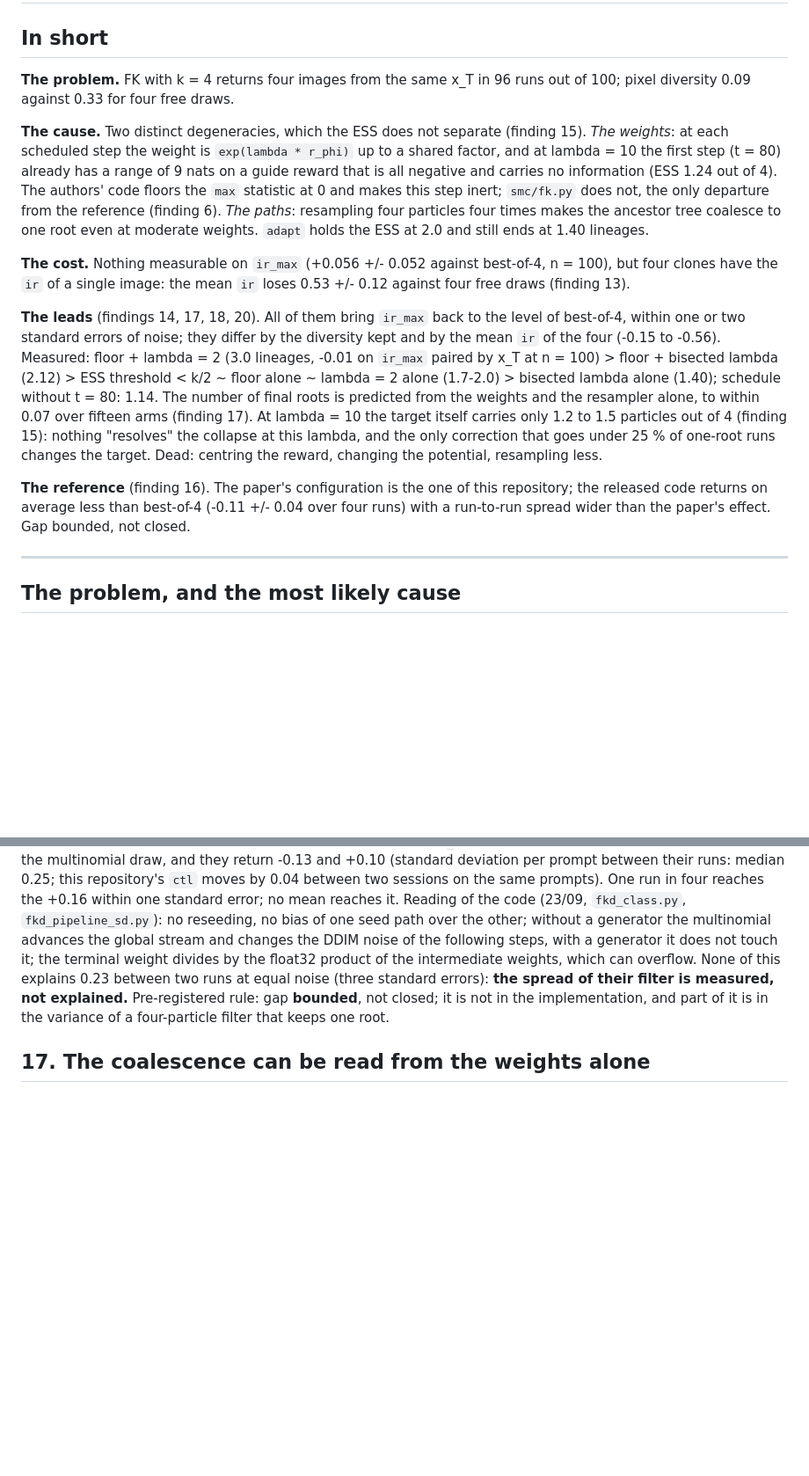
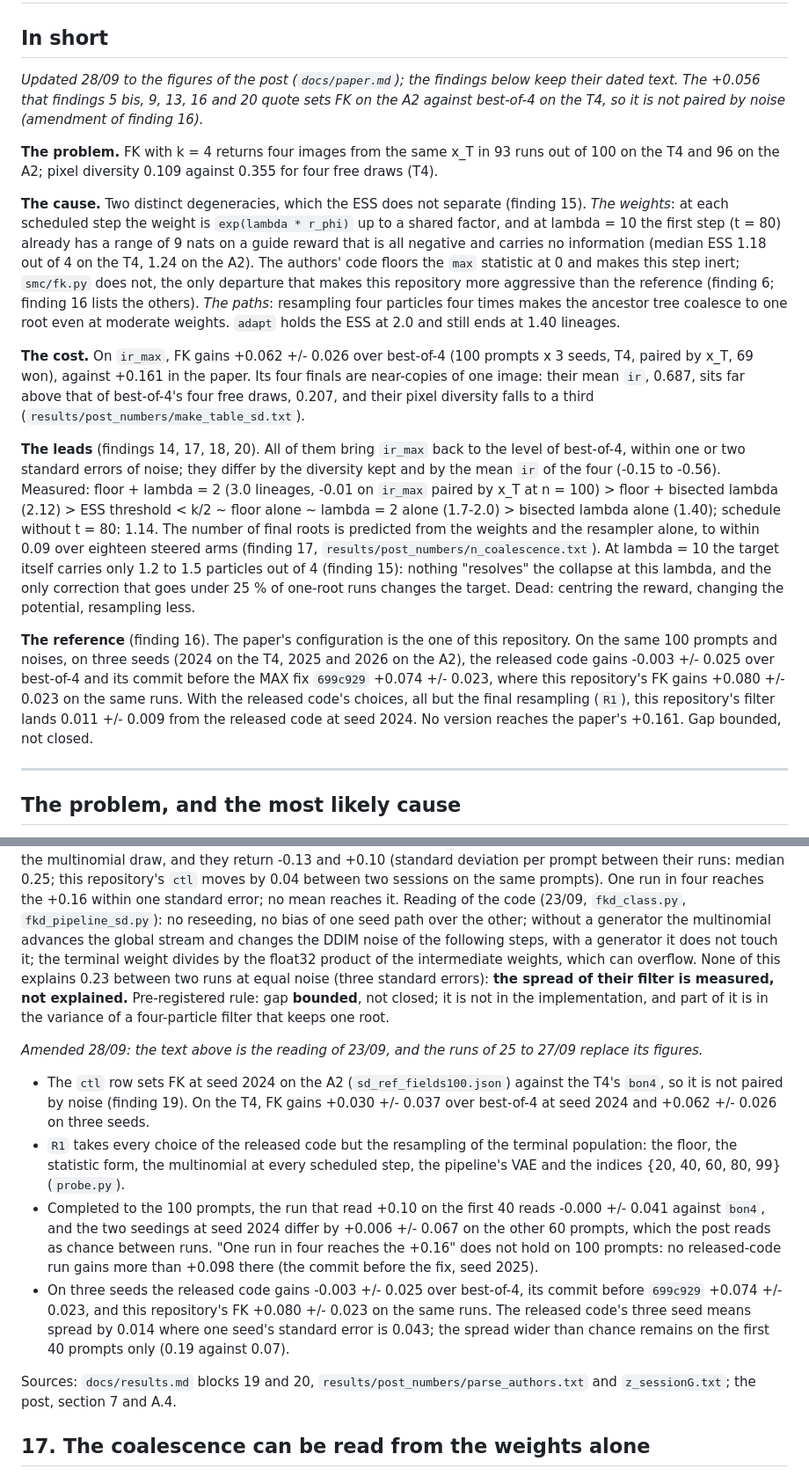
Before and after one commit to fogatogl/FK_steering_implementation, a Markdown page: collapse_lab/FINDINGS.md, 2 parts joined by grey strips. Shown at 88% size. Drawn GitHub-style; blank space fills up the shorter version.

Commit message:
FINDINGS: the summary on the post's figures, finding 16 amended with the three-seed rows

```diff
--- a/collapse_lab/FINDINGS.md
+++ b/collapse_lab/FINDINGS.md
@@ -2,21 +2,27 @@
 
 ## In short
 
-**The problem.** FK with k = 4 returns four images from the same x_T in 96 runs out of
-100; pixel diversity 0.09 against 0.33 for four free draws.
+*Updated 28/09 to the figures of the post (`docs/paper.md`); the findings below keep their
+dated text. The +0.056 that findings 5 bis, 9, 13, 16 and 20 quote sets FK on the A2 against
+best-of-4 on the T4, so it is not paired by noise (amendment of finding 16).*
+
+**The problem.** FK with k = 4 returns four images from the same x_T in 93 runs out of
+100 on the T4 and 96 on the A2; pixel diversity 0.109 against 0.355 for four free draws (T4).
 
 **The cause.** Two distinct degeneracies, which the ESS does not separate (finding 15).
 *The weights*: at each scheduled step the weight is `exp(lambda * r_phi)` up to a
 shared factor, and at lambda = 10 the first step (t = 80) already has a range of 9 nats
-on a guide reward that is all negative and carries no information (ESS 1.24 out of 4). The
-authors' code floors the `max` statistic at 0 and makes this step inert; `smc/fk.py` does
-not, the only departure from the reference (finding 6). *The paths*: resampling four
-particles four times makes the ancestor tree coalesce to one root even at moderate
-weights. `adapt` holds the ESS at 2.0 and still ends at 1.40 lineages.
+on a guide reward that is all negative and carries no information (median ESS 1.18 out of 4
+on the T4, 1.24 on the A2). The authors' code floors the `max` statistic at 0 and makes this
+step inert; `smc/fk.py` does not, the only departure that makes this repository more
+aggressive than the reference (finding 6; finding 16 lists the others). *The paths*:
+resampling four particles four times makes the ancestor tree coalesce to one root even at
+moderate weights. `adapt` holds the ESS at 2.0 and still ends at 1.40 lineages.
 
-**The cost.** Nothing measurable on `ir_max` (+0.056 +/- 0.052 against best-of-4, n = 100),
-but four clones have the `ir` of a single image: the mean `ir` loses 0.53 +/- 0.12 against
-four free draws (finding 13).
+**The cost.** On `ir_max`, FK gains +0.062 +/- 0.026 over best-of-4 (100 prompts x 3 seeds,
+T4, paired by x_T, 69 won), against +0.161 in the paper. Its four finals are near-copies of
+one image: their mean `ir`, 0.687, sits far above that of best-of-4's four free draws, 0.207,
+and their pixel diversity falls to a third (`results/post_numbers/make_table_sd.txt`).
 
 **The leads** (findings 14, 17, 18, 20). All of them bring `ir_max` back to the level of
 best-of-4, within one or two standard errors of noise; they differ by the diversity
@@ -24,15 +30,20 @@ kept and by the mean `ir` of the four (-0.15 to -0.56). Measured: floor + lambda
 (3.0 lineages, -0.01 on `ir_max` paired by x_T at n = 100) > floor + bisected lambda
 (2.12) > ESS threshold < k/2 ~ floor alone ~ lambda = 2 alone (1.7-2.0) > bisected lambda
 alone (1.40); schedule without t = 80: 1.14. The number of final roots is predicted from
-the weights and the resampler alone, to within 0.07 over fifteen arms (finding 17). At
+the weights and the resampler alone, to within 0.09 over eighteen steered arms (finding 17,
+`results/post_numbers/n_coalescence.txt`). At
 lambda = 10 the target itself carries only 1.2 to 1.5 particles out of 4 (finding 15):
 nothing "resolves" the collapse at this lambda, and the only correction that goes under
 25 % of one-root runs changes the target. Dead: centring the reward, changing the
 potential, resampling less.
 
-**The reference** (finding 16). The paper's configuration is the one of this repository;
-the released code returns on average less than best-of-4 (-0.11 +/- 0.04 over four runs)
-with a run-to-run spread wider than the paper's effect. Gap bounded, not closed.
+**The reference** (finding 16). The paper's configuration is the one of this repository.
+On the same 100 prompts and noises, on three seeds (2024 on the T4, 2025 and 2026 on the
+A2), the released code gains -0.003 +/- 0.025 over best-of-4 and its commit before the MAX
+fix `699c929` +0.074 +/- 0.023, where this repository's FK gains +0.080 +/- 0.023 on the same
+runs. With the released code's choices, all but the final resampling (`R1`), this
+repository's filter lands 0.011 +/- 0.009 from the released code at seed 2024. No version
+reaches the paper's +0.161. Gap bounded, not closed.
 
 ---
 
@@ -800,6 +811,28 @@ their filter is measured, not explained.** Pre-registered rule: gap **bounded**,
 closed; it is not in the implementation, and part of it is in the variance of a
 four-particle filter that keeps one root.
 
+*Amended 28/09: the text above is the reading of 23/09, and the runs of 25 to 27/09 replace
+its figures.*
+
+- The `ctl` row sets FK at seed 2024 on the A2 (`sd_ref_fields100.json`) against the T4's
+  `bon4`, so it is not paired by noise (finding 19). On the T4, FK gains +0.030 +/- 0.037
+  over best-of-4 at seed 2024 and +0.062 +/- 0.026 on three seeds.
+- `R1` takes every choice of the released code but the resampling of the terminal
+  population: the floor, the statistic form, the multinomial at every scheduled step, the
+  pipeline's VAE and the indices {20, 40, 60, 80, 99} (`probe.py`).
+- Completed to the 100 prompts, the run that read +0.10 on the first 40 reads -0.000 +/-
+  0.041 against `bon4`, and the two seedings at seed 2024 differ by +0.006 +/- 0.067 on the
+  other 60 prompts, which the post reads as chance between runs. "One run in four reaches the
+  +0.16" does not hold on 100 prompts: no released-code run gains more than +0.098 there
+  (the commit before the fix, seed 2025).
+- On three seeds the released code gains -0.003 +/- 0.025 over best-of-4, its commit before
+  `699c929` +0.074 +/- 0.023, and this repository's FK +0.080 +/- 0.023 on the same runs. The
+  released code's three seed means spread by 0.014 where one seed's standard error is 0.043;
+  the spread wider than chance remains on the first 40 prompts only (0.19 against 0.07).
+
+Sources: `docs/results.md` blocks 19 and 20, `results/post_numbers/parse_authors.txt` and
+`z_sessionG.txt`; the post, section 7 and A.4.
+
 ## 17. The coalescence can be read from the weights alone
 
 `n_coalescence.py`. Replaying the systematic comb (integrated over its offset `u`) or
```
